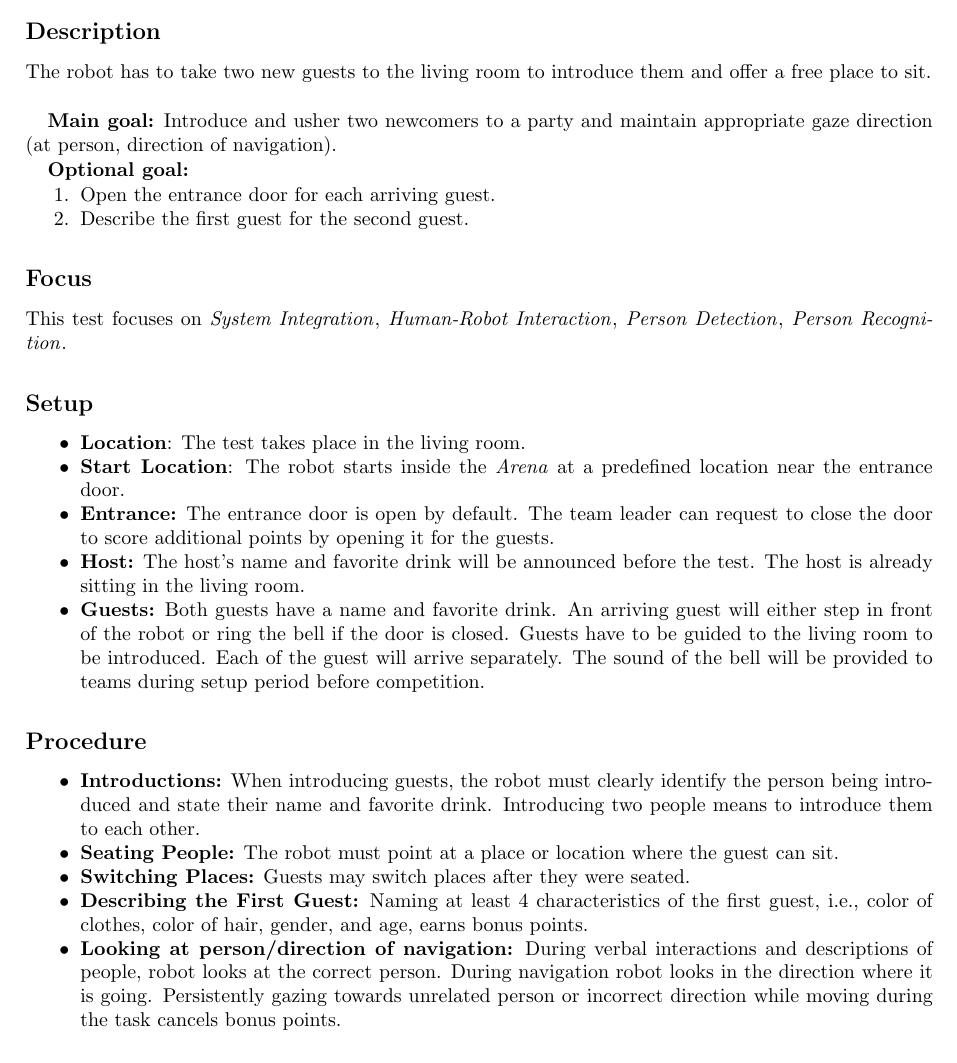
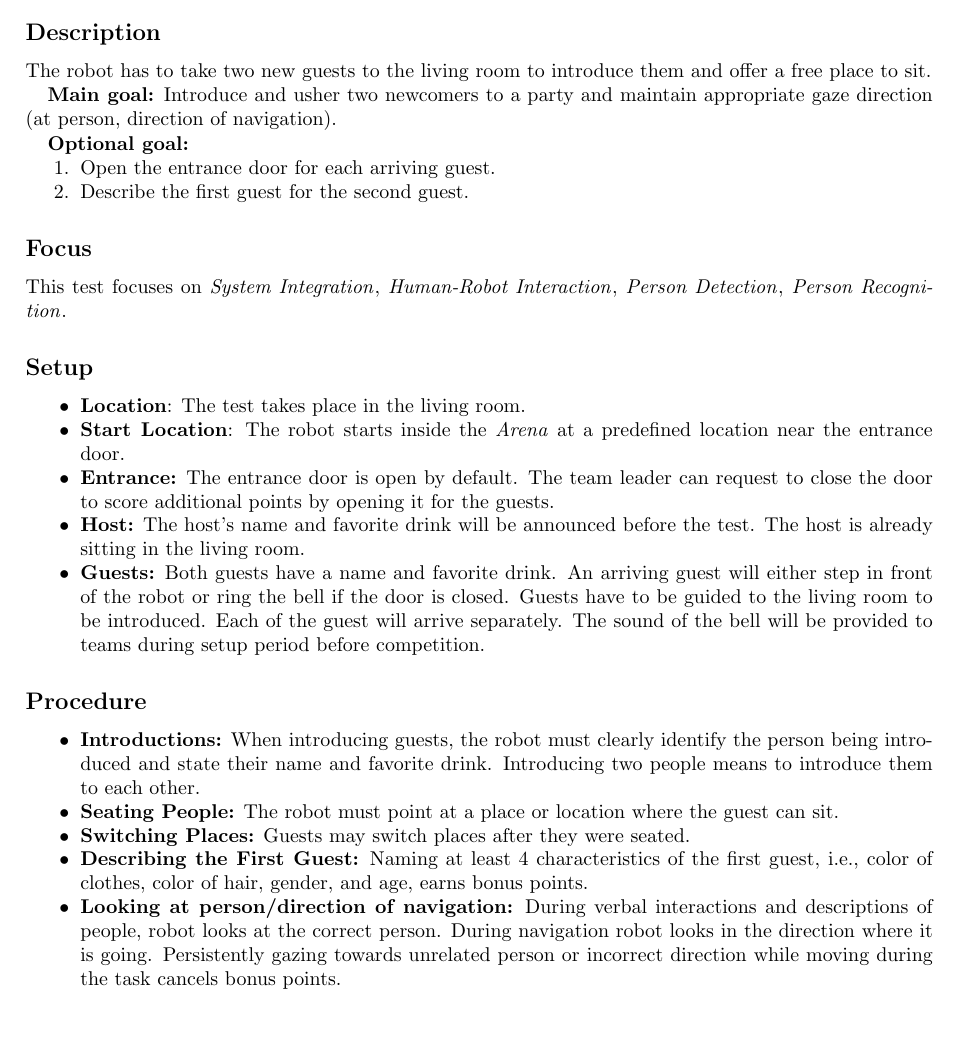
Before and after one commit to RoboCupAtHome/RuleBook, a LaTeX thesis (Rulebook.tex, which reads tasks/Receptionist.tex): part of page 56 of 90, cut so that both start at the same text, the shorter picture padded with empty space. Compiled offline with pdfLaTeX.

Commit message:
Update Receptionist.tex

```diff
--- a/tasks/Receptionist.tex
+++ b/tasks/Receptionist.tex
@@ -2,7 +2,7 @@
 \label{test:receptionist}
 \subsection*{Description}
 
-    The robot has to take two new guests to the living room to introduce them and offer a free place to sit.\\
+    The robot has to take two new guests to the living room to introduce them and offer a free place to sit.
 
 % \noindent \textbf{Focus:} \SysI{}, \HRI{}, \PerDet{}, \PerRec.
 
```
